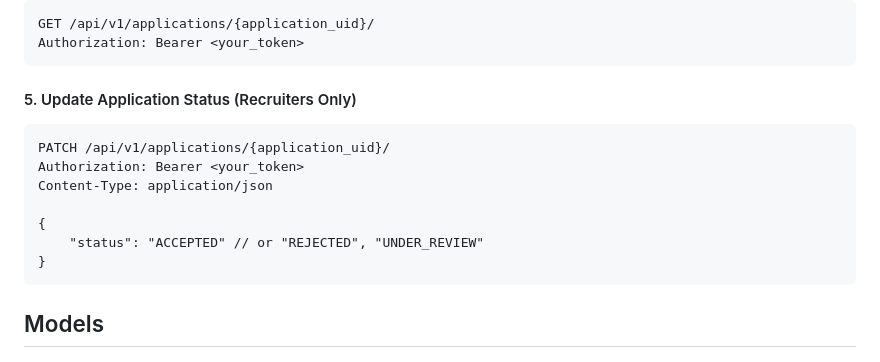
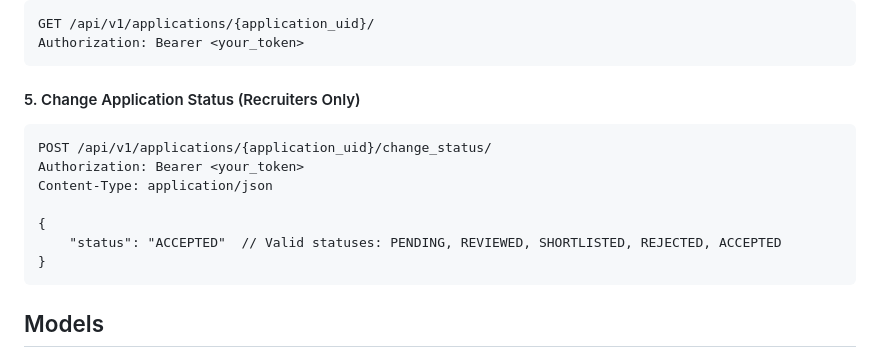
Before and after one commit to asib11/Job-Listing-Platform, a Markdown page: README.md, the part around the change. GitHub-like rendering.

Commit message:
update #4 : job application for candidate

````diff
--- a/README.md
+++ b/README.md
@@ -244,15 +244,15 @@ GET /api/v1/applications/{application_uid}/
 Authorization: Bearer <your_token>
 ```
 
-#### 5. Update Application Status (Recruiters Only)
+#### 5. Change Application Status (Recruiters Only)
 
 ```http
-PATCH /api/v1/applications/{application_uid}/
+POST /api/v1/applications/{application_uid}/change_status/
 Authorization: Bearer <your_token>
 Content-Type: application/json
 
 {
-    "status": "ACCEPTED" // or "REJECTED", "UNDER_REVIEW"
+    "status": "ACCEPTED"  // Valid statuses: PENDING, REVIEWED, SHORTLISTED, REJECTED, ACCEPTED
 }
 ```
 
````
